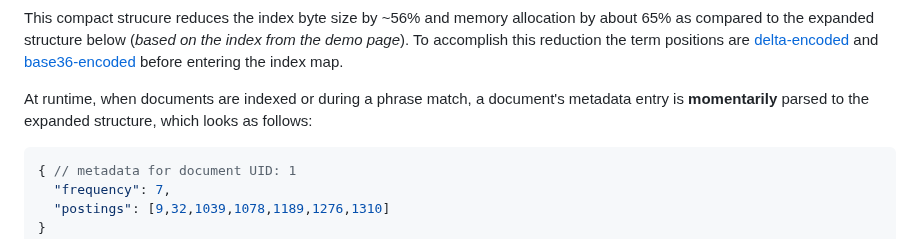
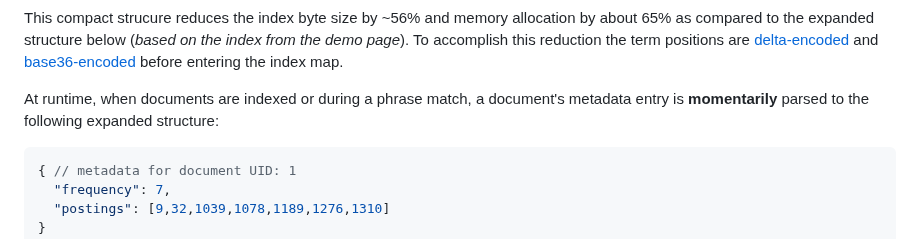
Before and after one commit to vasilionjea/lofi-dx, a Markdown page: README.md, the part around the change. GitHub-like rendering.

````diff
--- a/README.md
+++ b/README.md
@@ -78,7 +78,7 @@ The index's internal word map is structured compactly as follows:
 ```
 This compact strucure reduces the index byte size by ~56% and memory allocation by about 65% as compared to the expanded structure below (_based on the index from the demo page_). To accomplish this reduction the term positions are [delta-encoded](https://en.wikipedia.org/wiki/Delta_encoding) and [base36-encoded](https://en.wikipedia.org/wiki/Base36) before entering the index map.
 
-At runtime, when documents are indexed or during a phrase match, a document's metadata entry is **momentarily** parsed to the expanded structure, which looks as follows:
+At runtime, when documents are indexed or during a phrase match, a document's metadata entry is **momentarily** parsed to the following expanded structure:
 ```js
 { // metadata for document UID: 1
   "frequency": 7,
````
